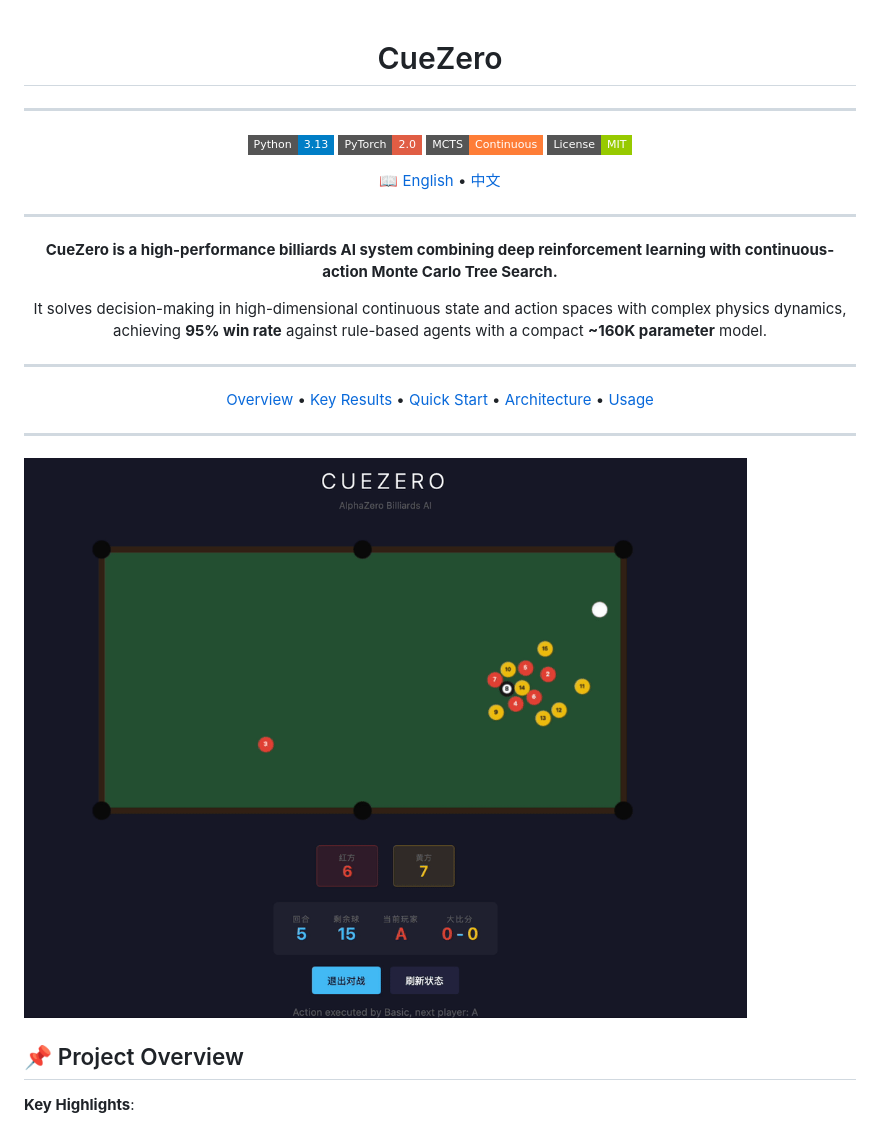
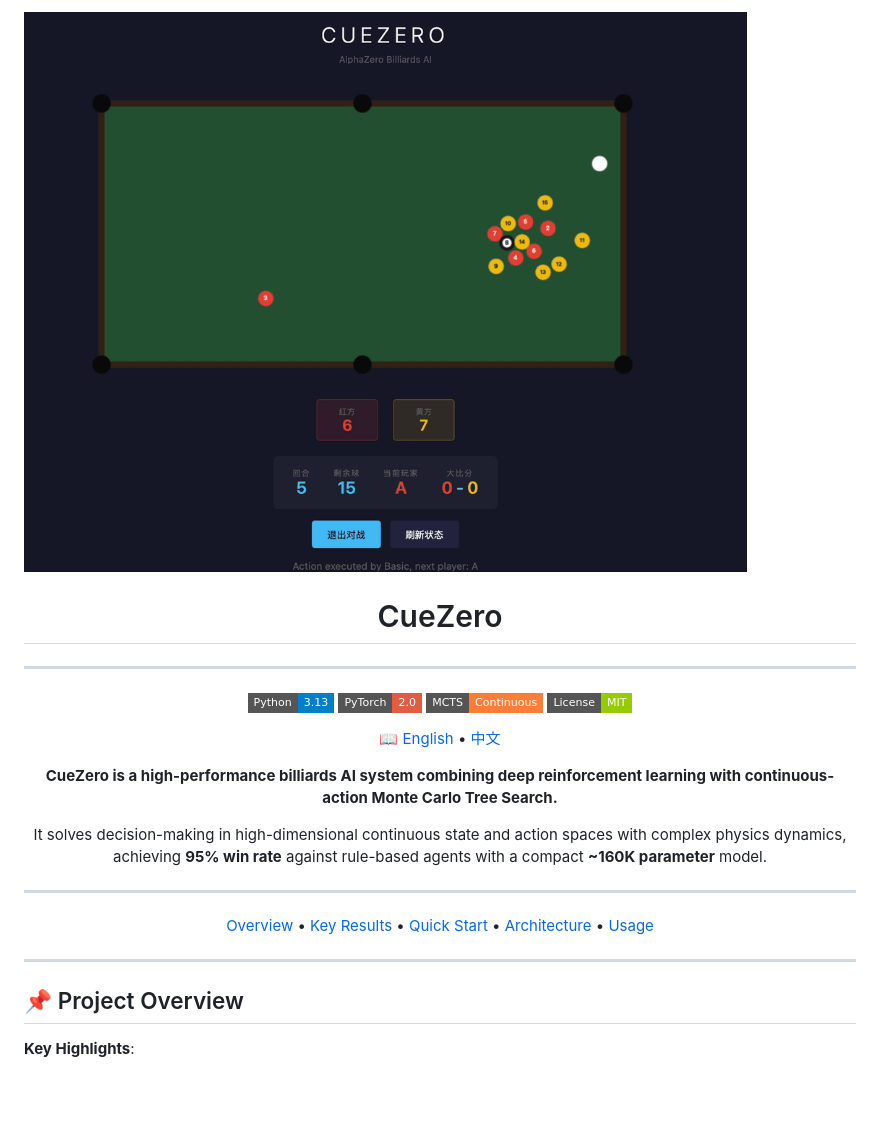
Before and after one commit to sadlavaarsc/CueZero, a Markdown page: README.md, the part around the change. Rendered like a GitHub page; badges without logos; blank space fills up the shorter version.

```diff
--- a/README.md
+++ b/README.md
@@ -1,3 +1,5 @@
+![Demo](./assets/demo.gif)
+
 <div align="center">
 
 # CueZero
@@ -17,8 +19,6 @@
 
 </div>
 
----
-
 <div align="center">
 
 **CueZero is a high-performance billiards AI system combining deep reinforcement learning with continuous-action Monte Carlo Tree Search.**
@@ -36,8 +36,6 @@ It solves decision-making in high-dimensional continuous state and action spaces
 </div>
 
 ---
-
-![Demo](./assets/demo.gif)
 
 ## 📌 Project Overview
 
```
Also changed, not shown: README_zh.md (+37 -11 lines).
